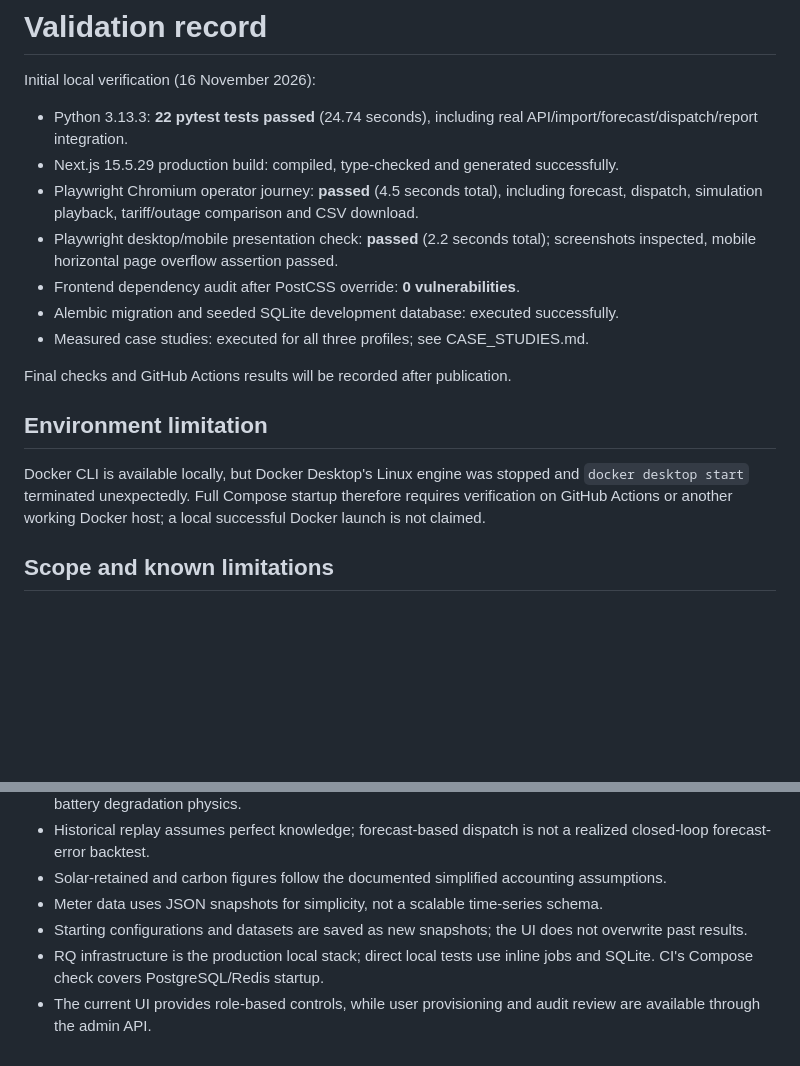
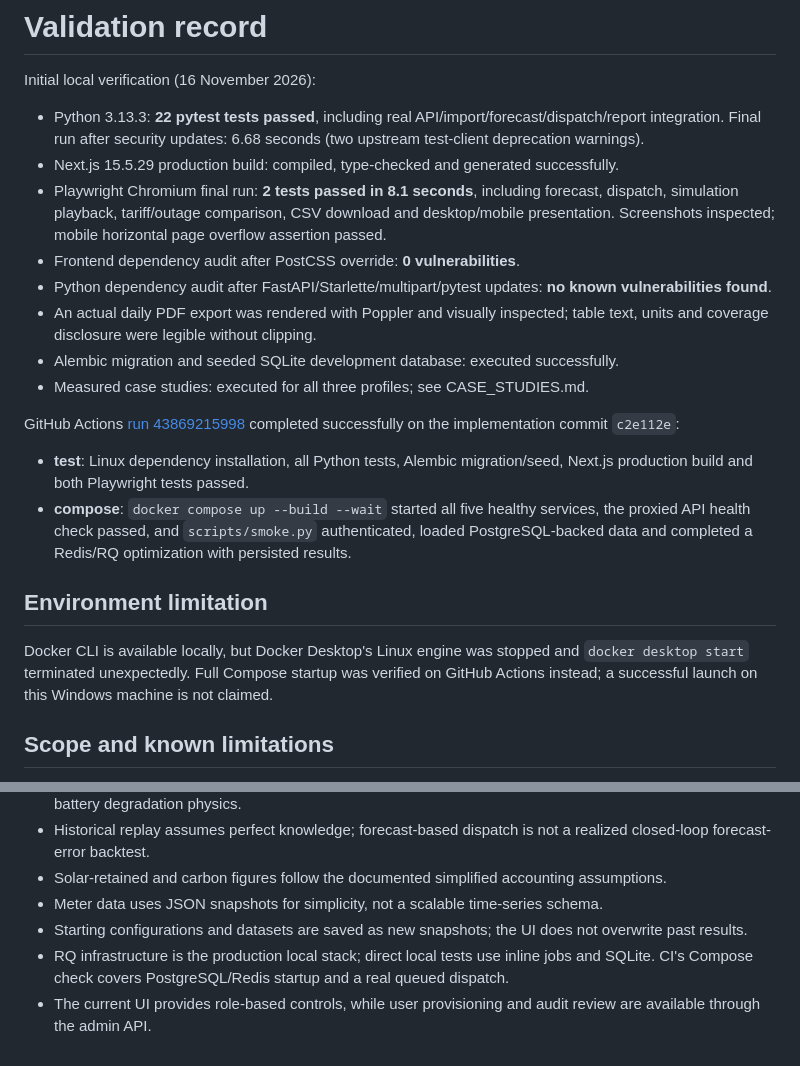
Before and after one commit to jeelthacker1/gridmind, a Markdown page: docs/VALIDATION.md, 2 parts joined by grey strips. GitHub-like rendering; blank space fills up the shorter version.

Commit message:
Document verified deployment and add dashboard preview [skip ci]

```diff
--- a/docs/VALIDATION.md
+++ b/docs/VALIDATION.md
@@ -2,19 +2,23 @@
 
 Initial local verification (16 November 2026):
 
-- Python 3.13.3: **22 pytest tests passed** (24.74 seconds), including real API/import/forecast/dispatch/report integration.
+- Python 3.13.3: **22 pytest tests passed**, including real API/import/forecast/dispatch/report integration. Final run after security updates: 6.68 seconds (two upstream test-client deprecation warnings).
 - Next.js 15.5.29 production build: compiled, type-checked and generated successfully.
-- Playwright Chromium operator journey: **passed** (4.5 seconds total), including forecast, dispatch, simulation playback, tariff/outage comparison and CSV download.
-- Playwright desktop/mobile presentation check: **passed** (2.2 seconds total); screenshots inspected, mobile horizontal page overflow assertion passed.
+- Playwright Chromium final run: **2 tests passed in 8.1 seconds**, including forecast, dispatch, simulation playback, tariff/outage comparison, CSV download and desktop/mobile presentation. Screenshots inspected; mobile horizontal page overflow assertion passed.
 - Frontend dependency audit after PostCSS override: **0 vulnerabilities**.
+- Python dependency audit after FastAPI/Starlette/multipart/pytest updates: **no known vulnerabilities found**.
+- An actual daily PDF export was rendered with Poppler and visually inspected; table text, units and coverage disclosure were legible without clipping.
 - Alembic migration and seeded SQLite development database: executed successfully.
 - Measured case studies: executed for all three profiles; see CASE_STUDIES.md.
 
-Final checks and GitHub Actions results will be recorded after publication.
+GitHub Actions [run 43869215998](https://github.com/jeelthacker1/gridmind/actions/runs/43869215998) completed successfully on the implementation commit `c2e112e`:
+
+- **test**: Linux dependency installation, all Python tests, Alembic migration/seed, Next.js production build and both Playwright tests passed.
+- **compose**: `docker compose up --build --wait` started all five healthy services, the proxied API health check passed, and `scripts/smoke.py` authenticated, loaded PostgreSQL-backed data and completed a Redis/RQ optimization with persisted results.
 
 ## Environment limitation
 
-Docker CLI is available locally, but Docker Desktop's Linux engine was stopped and `docker desktop start` terminated unexpectedly. Full Compose startup therefore requires verification on GitHub Actions or another working Docker host; a local successful Docker launch is not claimed.
+Docker CLI is available locally, but Docker Desktop's Linux engine was stopped and `docker desktop start` terminated unexpectedly. Full Compose startup was verified on GitHub Actions instead; a successful launch on this Windows machine is not claimed.
 
 ## Scope and known limitations
 
@@ -26,5 +30,5 @@ Docker CLI is available locally, but Docker Desktop's Linux engine was stopped a
 - Solar-retained and carbon figures follow the documented simplified accounting assumptions.
 - Meter data uses JSON snapshots for simplicity, not a scalable time-series schema.
 - Starting configurations and datasets are saved as new snapshots; the UI does not overwrite past results.
-- RQ infrastructure is the production local stack; direct local tests use inline jobs and SQLite. CI's Compose check covers PostgreSQL/Redis startup.
+- RQ infrastructure is the production local stack; direct local tests use inline jobs and SQLite. CI's Compose check covers PostgreSQL/Redis startup and a real queued dispatch.
 - The current UI provides role-based controls, while user provisioning and audit review are available through the admin API.
```
Also changed, not shown: PLAN.md (+8 -8 lines), README.md (+2 -0 lines), docs/control-center.png (added).
